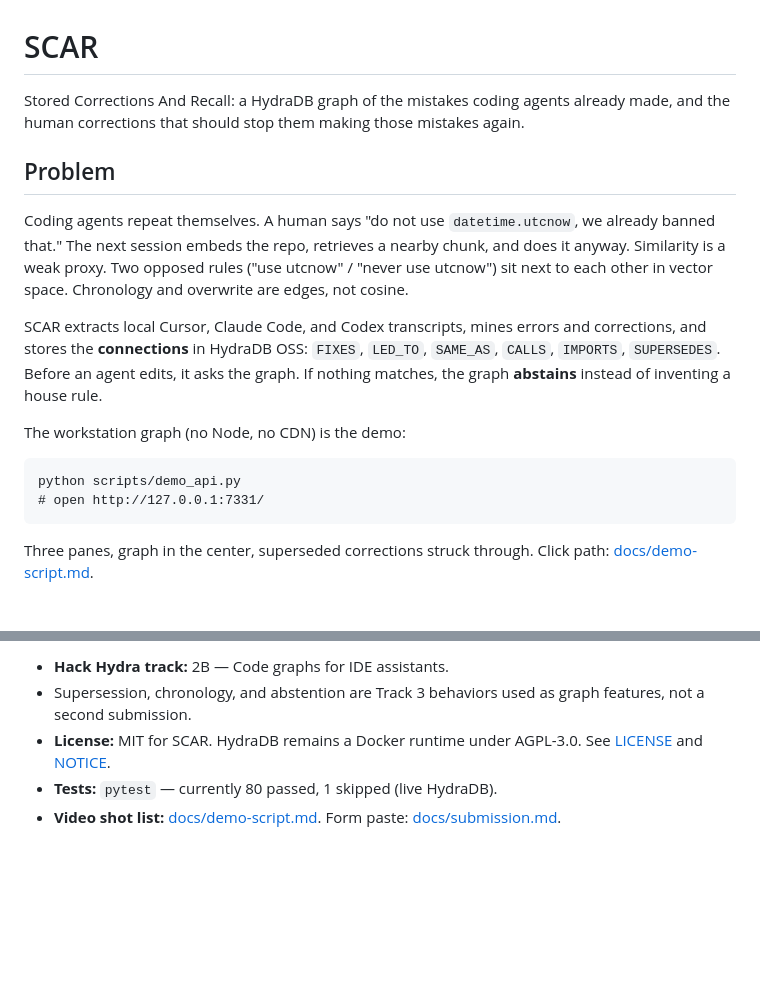
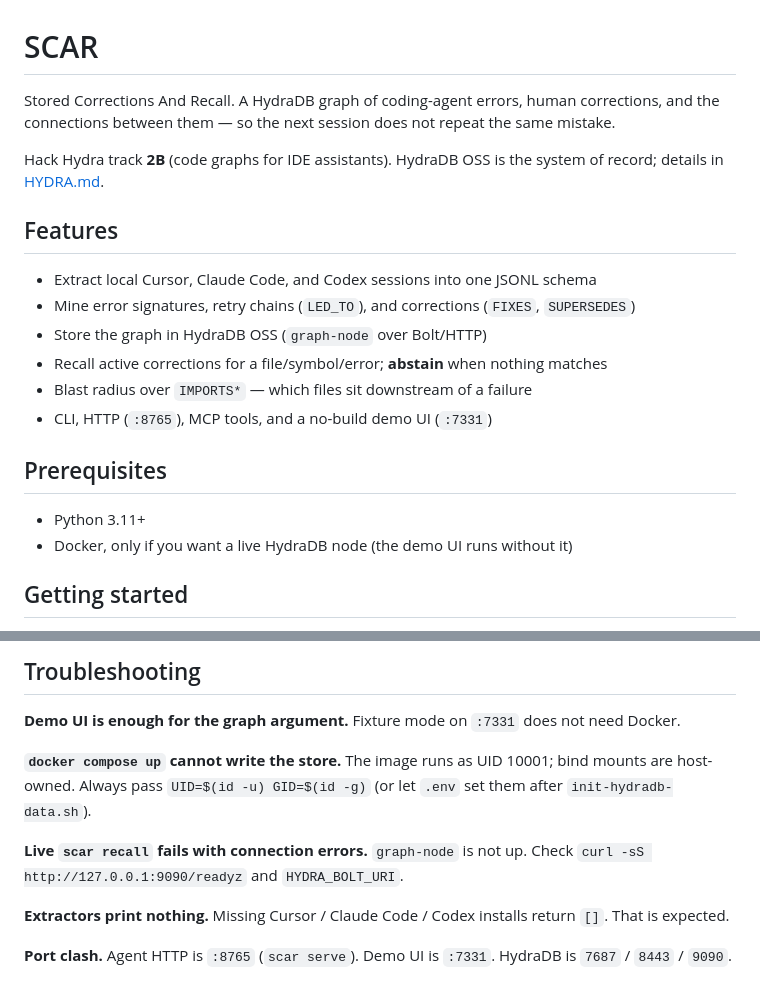
Before and after one commit to fozagtx/scar, a Markdown page: README.md, 2 parts joined by grey strips. Rendered like a GitHub page; blank space fills up the shorter version.

````diff
--- a/README.md
+++ b/README.md
@@ -1,19 +1,22 @@
 # SCAR
 
-Stored Corrections And Recall: a HydraDB graph of the mistakes coding agents already made, and the human corrections that should stop them making those mistakes again.
+Stored Corrections And Recall. A HydraDB graph of coding-agent errors, human corrections, and the connections between them — so the next session does not repeat the same mistake.
 
-## Problem
+Hack Hydra track **2B** (code graphs for IDE assistants). HydraDB OSS is the system of record; details in [HYDRA.md](HYDRA.md).
 
-Coding agents repeat themselves. A human says "do not use `datetime.utcnow`, we already banned that." The next session embeds the repo, retrieves a nearby chunk, and does it anyway. Similarity is a weak proxy. Two opposed rules ("use utcnow" / "never use utcnow") sit next to each other in vector space. Chronology and overwrite are edges, not cosine.
+## Features
 
-SCAR extracts local Cursor, Claude Code, and Codex transcripts, mines errors and corrections, and stores the **connections** in HydraDB OSS: `FIXES`, `LED_TO`, `SAME_AS`, `CALLS`, `IMPORTS`, `SUPERSEDES`. Before an agent edits, it asks the graph. If nothing matches, the graph **abstains** instead of inventing a house rule.
+- Extract local Cursor, Claude Code, and Codex sessions into one JSONL schema
+- Mine error signatures, retry chains (`LED_TO`), and corrections (`FIXES`, `SUPERSEDES`)
+- Store the graph in HydraDB OSS (`graph-node` over Bolt/HTTP)
+- Recall active corrections for a file/symbol/error; **abstain** when nothing matches
+- Blast radius over `IMPORTS*` — which files sit downstream of a failure
+- CLI, HTTP (`:8765`), MCP tools, and a no-build demo UI (`:7331`)
 
-The workstation graph (no Node, no CDN) is the demo:
+## Prerequisites
 
-```text
-python scripts/demo_api.py
-# open http://127.0.0.1:7331/
-```
+- Python 3.11+
+- Docker, only if you want a live HydraDB node (the demo UI runs without it)
 
-Three panes, graph in the center, superseded corrections struck through. Click path: [docs/demo-script.md](docs/demo-script.md).
+## Getting started
 
@@ -117,6 +99,12 @@ Extractors are optional. The miner is deterministic (no LLM). The graph client i
 
-- **Hack Hydra track:** 2B — Code graphs for IDE assistants.
-- Supersession, chronology, and abstention are Track 3 behaviors used as graph features, not a second submission.
-- **License:** MIT for SCAR. HydraDB remains a Docker runtime under AGPL-3.0. See [LICENSE](LICENSE) and [NOTICE](NOTICE).
-- **Tests:** `pytest` — currently 80 passed, 1 skipped (live HydraDB).
-- **Video shot list:** [docs/demo-script.md](docs/demo-script.md). Form paste: [docs/submission.md](docs/submission.md).
+## Troubleshooting
+
+**Demo UI is enough for the graph argument.** Fixture mode on `:7331` does not need Docker.
+
+**`docker compose up` cannot write the store.** The image runs as UID 10001; bind mounts are host-owned. Always pass `UID=$(id -u) GID=$(id -g)` (or let `.env` set them after `init-hydradb-data.sh`).
+
+**Live `scar recall` fails with connection errors.** `graph-node` is not up. Check `curl -sS http://127.0.0.1:9090/readyz` and `HYDRA_BOLT_URI`.
+
+**Extractors print nothing.** Missing Cursor / Claude Code / Codex installs return `[]`. That is expected.
+
+**Port clash.** Agent HTTP is `:8765` (`scar serve`). Demo UI is `:7331`. HydraDB is `7687` / `8443` / `9090`.
````
Also changed, not shown: other parts of README.md (+45 -66 lines).
